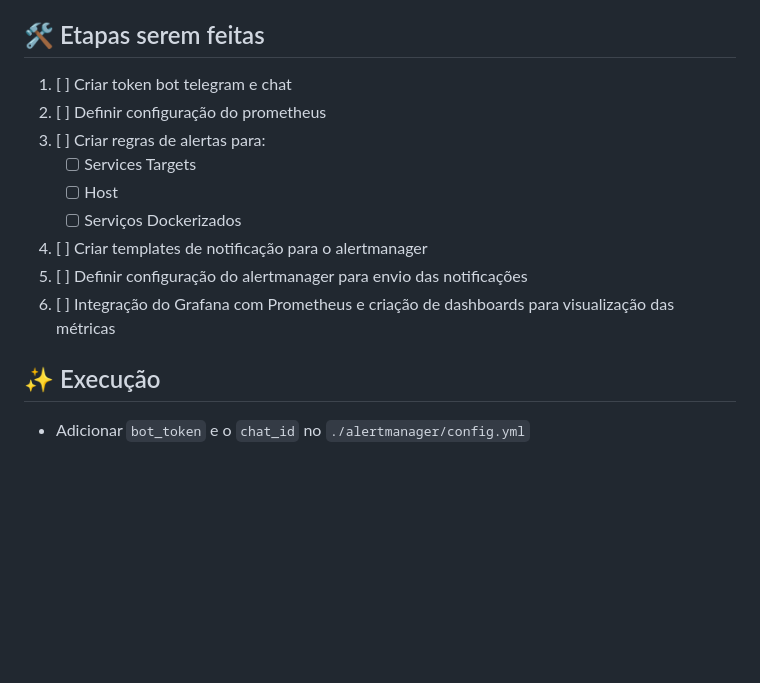
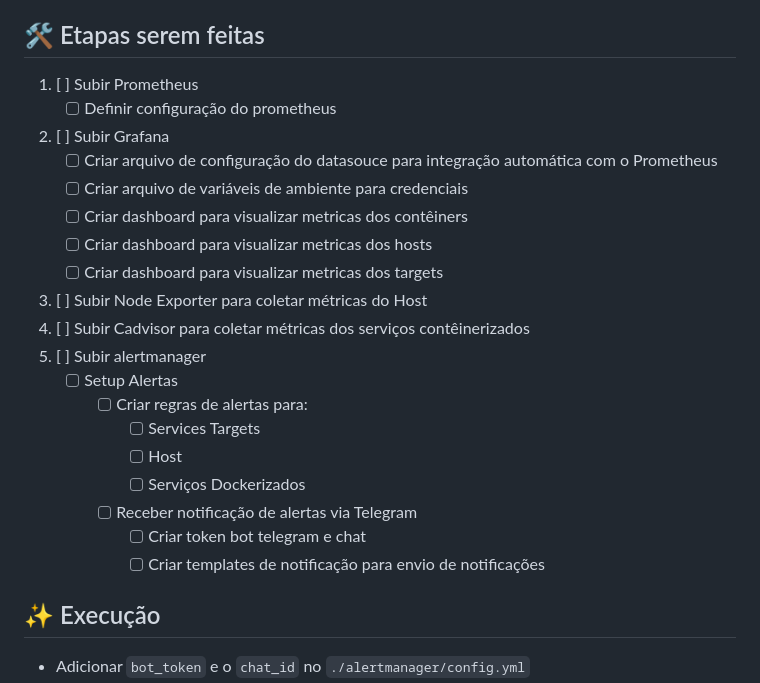
Before and after one commit to leoviana00/lab-monitoring-prometheus-docker, a Markdown page: Readme.md, the part around the change. GitHub-like rendering; blank space fills up the shorter version.

Commit message:
feat(doc): add etapas

```diff
--- a/Readme.md
+++ b/Readme.md
@@ -25,15 +25,26 @@
 
 ## 🛠️ Etapas serem feitas
 
-1. [ ] Criar token bot telegram e chat
-2. [ ] Definir configuração do prometheus
-3. [ ] Criar regras de alertas para:
-    - [ ] Services Targets
-    - [ ] Host
-    - [ ] Serviços Dockerizados
-4. [ ] Criar templates de notificação para o alertmanager
-5. [ ] Definir configuração do alertmanager para envio das notificações
-6. [ ] Integração do Grafana com Prometheus e criação de dashboards para visualização das métricas
+
+1. [ ] Subir Prometheus
+    - [ ] Definir configuração do prometheus
+2. [ ] Subir Grafana
+    - [ ] Criar arquivo de configuração do datasouce para integração automática com o Prometheus
+    - [ ] Criar arquivo de variáveis de ambiente para credenciais
+    - [ ] Criar dashboard para visualizar metricas dos contêiners
+    - [ ] Criar dashboard para visualizar metricas dos hosts
+    - [ ] Criar dashboard para visualizar metricas dos targets
+3. [ ] Subir Node Exporter para coletar métricas do Host
+4. [ ] Subir Cadvisor para coletar métricas dos serviços contêinerizados
+5. [ ] Subir alertmanager
+    - [ ] Setup Alertas
+      - [ ] Criar regras de alertas para:
+        - [ ] Services Targets
+        - [ ] Host
+        - [ ] Serviços Dockerizados
+      - [ ] Receber notificação de alertas via Telegram
+        - [ ] Criar token bot telegram e chat
+        - [ ] Criar templates de notificação para envio de notificações
 
 ## ✨ Execução
 
```
